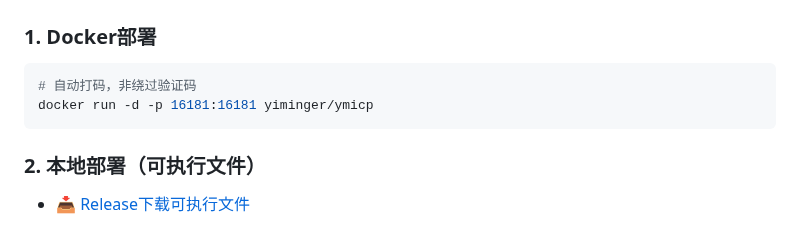
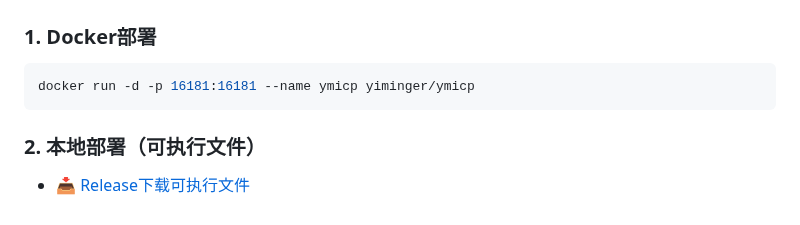
Before and after one commit to HG-ha/ICP_Query, a Markdown page: README.md, the part around the change. GitHub-like rendering.

Commit message:
Update Docker run command in README.md to include container name

````diff
--- a/README.md
+++ b/README.md
@@ -42,8 +42,7 @@
 ### 1. Docker部署
 
 ```shell
-# 自动打码，非绕过验证码
-docker run -d -p 16181:16181 yiminger/ymicp
+docker run -d -p 16181:16181 --name ymicp yiminger/ymicp
 ```
 
 ### 2. 本地部署（可执行文件）
````
